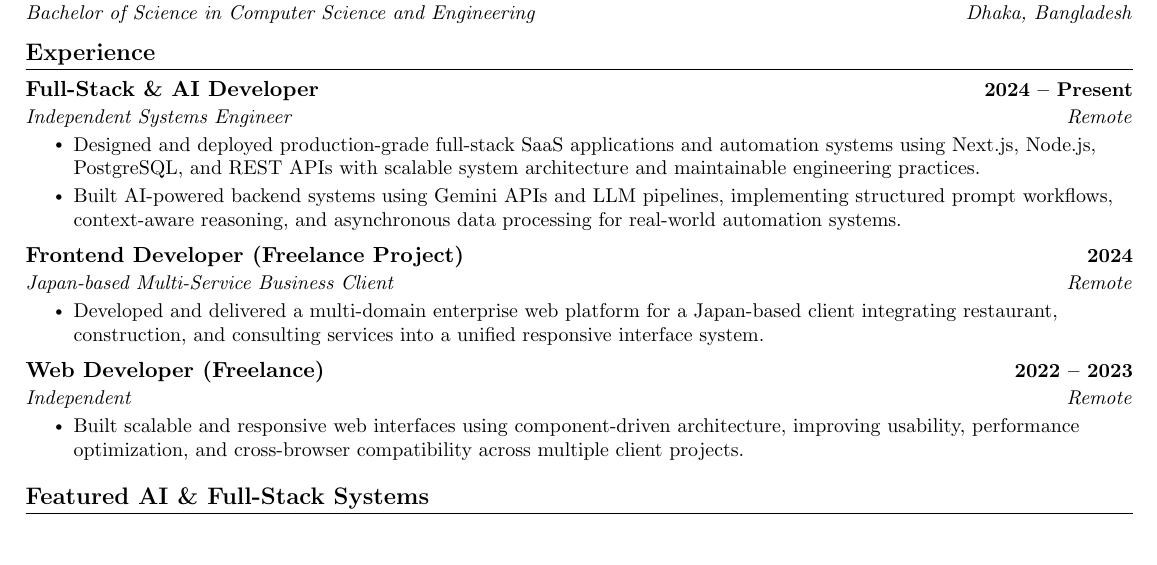
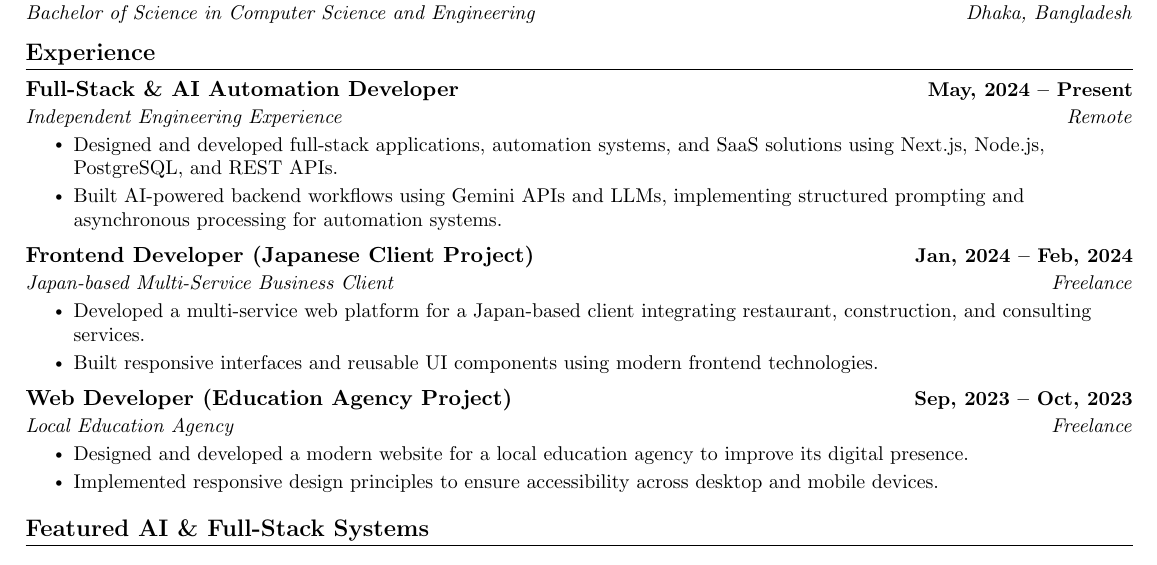
Before and after one commit to SuprioBM/System-Automation, a LaTeX CV (app/resume/resume.tex): part of the page, cut so that both start at the same text. Compiled offline with pdfLaTeX.

Commit message:
chore: sync Experience section in the résumé template to the real approved content
The operator supplied their actual approved résumé (Experience wording/dates
differed from what was in the template as placeholder-ish content from
before this data existed). Updates the static template's fallback so it
matches reality; the live active baseline (résumé v1, activated in Supabase
Storage/resume_versions from this same real data, including the real
Insight/Frontend Interfaces projects and Featured Projects bullets) is the
one actually used going forward via get_base_document().

```diff
--- a/app/resume/resume.tex
+++ b/app/resume/resume.tex
@@ -99,26 +99,27 @@
 \resumeSubHeadingListStart
 
 \resumeSubheading
-{Full-Stack \& AI Developer}{2024 -- Present}
-{Independent Systems Engineer}{Remote}
+{Full-Stack \& AI Automation Developer}{May, 2024 -- Present}
+{Independent Engineering Experience}{Remote}
 \resumeItemListStart
-\resumeItem{Designed and deployed production-grade full-stack SaaS applications and automation systems using Next.js, Node.js, PostgreSQL, and REST APIs with scalable system architecture and maintainable engineering practices.}
-\resumeItem{Built AI-powered backend systems using Gemini APIs and LLM pipelines, implementing structured prompt workflows, context-aware reasoning, and asynchronous data processing for real-world automation systems.}
+\resumeItem{Designed and developed full-stack applications, automation systems, and SaaS solutions using Next.js, Node.js, PostgreSQL, and REST APIs.}
+\resumeItem{Built AI-powered backend workflows using Gemini APIs and LLMs, implementing structured prompting and asynchronous processing for automation systems.}
 \resumeItemListEnd
 
 \resumeSubheading
-{Frontend Developer (Freelance Project)}{2024}
-{Japan-based Multi-Service Business Client}{Remote}
+{Frontend Developer (Japanese Client Project)}{Jan, 2024 -- Feb, 2024}
+{Japan-based Multi-Service Business Client}{Freelance}
 \resumeItemListStart
-\resumeItem{Developed and delivered a multi-domain enterprise web platform for a Japan-based client integrating restaurant, construction, and consulting services into a unified responsive interface system.}
-
+\resumeItem{Developed a multi-service web platform for a Japan-based client integrating restaurant, construction, and consulting services.}
+\resumeItem{Built responsive interfaces and reusable UI components using modern frontend technologies.}
 \resumeItemListEnd
 
 \resumeSubheading
-{Web Developer (Freelance)}{2022 -- 2023}
-{Independent}{Remote}
+{Web Developer (Education Agency Project)}{Sep, 2023 -- Oct, 2023}
+{Local Education Agency}{Freelance}
 \resumeItemListStart
-\resumeItem{Built scalable and responsive web interfaces using component-driven architecture, improving usability, performance optimization, and cross-browser compatibility across multiple client projects.}
+\resumeItem{Designed and developed a modern website for a local education agency to improve its digital presence.}
+\resumeItem{Implemented responsive design principles to ensure accessibility across desktop and mobile devices.}
 \resumeItemListEnd
 
 \resumeSubHeadingListEnd
```
